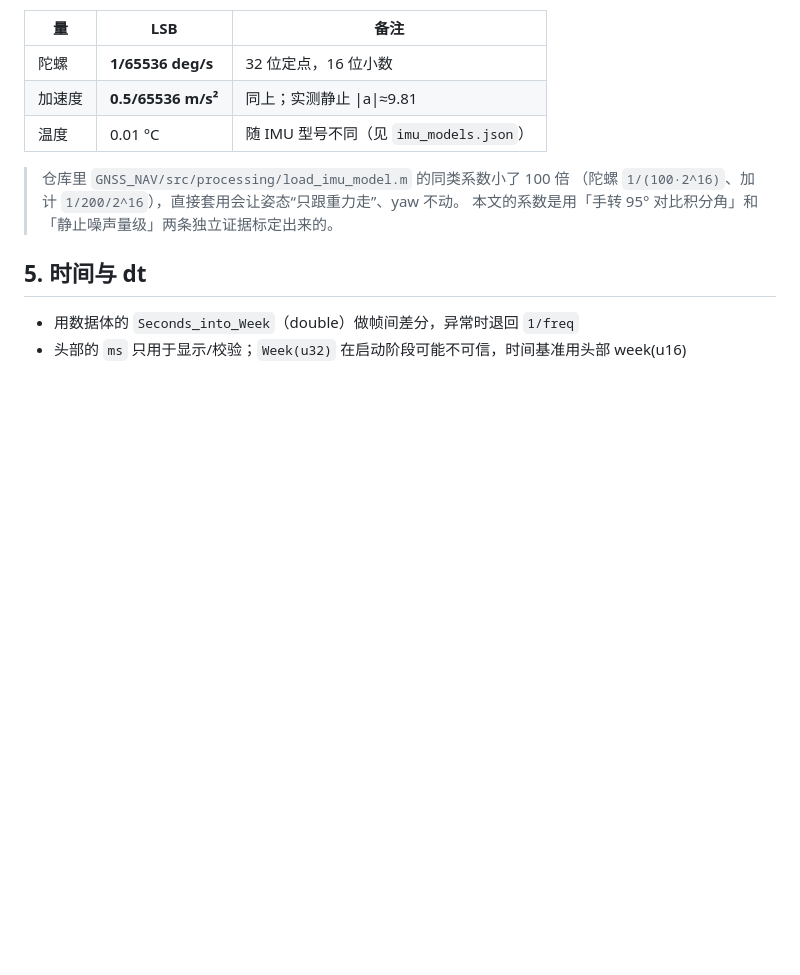
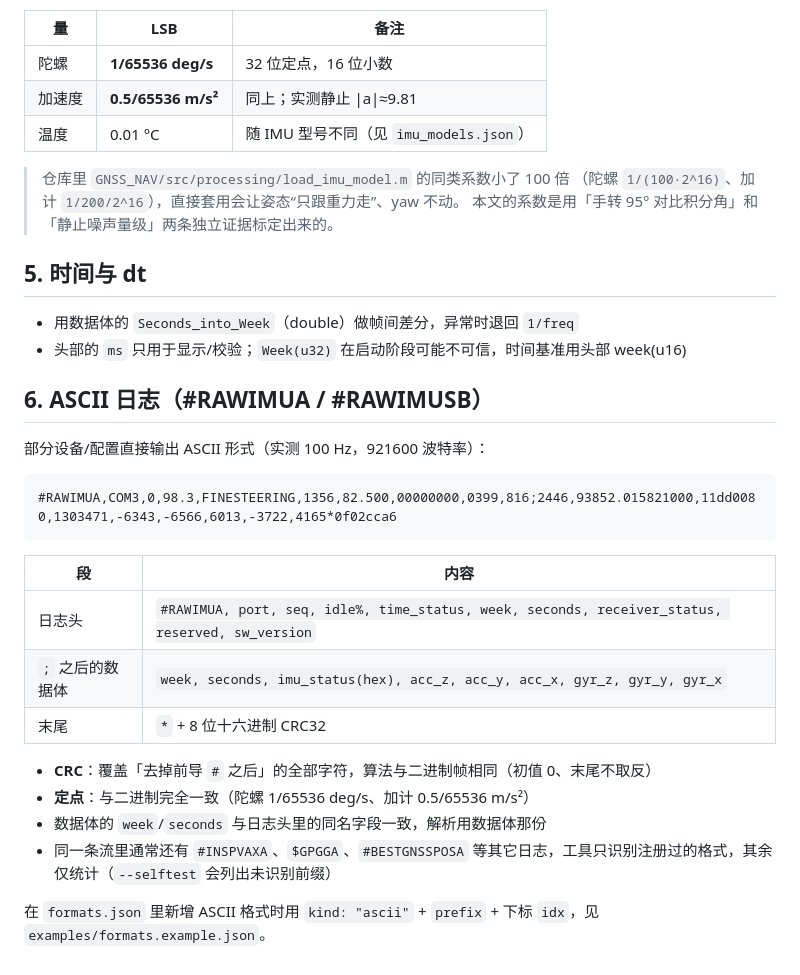
Before and after one commit to xdk677/rawimu-live, a Markdown page: docs/protocol.md, the part around the change. Drawn GitHub-style; blank space fills up the shorter version.

````diff
--- a/docs/protocol.md
+++ b/docs/protocol.md
@@ -89,3 +89,24 @@
 
 - 用数据体的 `Seconds_into_Week`（double）做帧间差分，异常时退回 `1/freq`
 - 头部的 `ms` 只用于显示/校验；`Week(u32)` 在启动阶段可能不可信，时间基准用头部 week(u16)
+
+## 6. ASCII 日志（#RAWIMUA / #RAWIMUSB）
+
+部分设备/配置直接输出 ASCII 形式（实测 100 Hz，921600 波特率）：
+
+```
+#RAWIMUA,COM3,0,98.3,FINESTEERING,1356,82.500,00000000,0399,816;2446,93852.015821000,11dd0080,1303471,-6343,-6566,6013,-3722,4165*0f02cca6
+```
+
+| 段 | 内容 |
+|---|---|
+| 日志头 | `#RAWIMUA, port, seq, idle%, time_status, week, seconds, receiver_status, reserved, sw_version` |
+| `;` 之后的数据体 | `week, seconds, imu_status(hex), acc_z, acc_y, acc_x, gyr_z, gyr_y, gyr_x` |
+| 末尾 | `*` + 8 位十六进制 CRC32 |
+
+- **CRC**：覆盖「去掉前导 `#` 之后」的全部字符，算法与二进制帧相同（初值 0、末尾不取反）
+- **定点**：与二进制完全一致（陀螺 1/65536 deg/s、加计 0.5/65536 m/s²）
+- 数据体的 `week`/`seconds` 与日志头里的同名字段一致，解析用数据体那份
+- 同一条流里通常还有 `#INSPVAXA`、`$GPGGA`、`#BESTGNSSPOSA` 等其它日志，工具只识别注册过的格式，其余仅统计（`--selftest` 会列出未识别前缀）
+
+在 `formats.json` 里新增 ASCII 格式时用 `kind: "ascii"` + `prefix` + 下标 `idx`，见 `examples/formats.example.json`。
````
Also changed, not shown: README.md (+43 -6 lines), docs/images/ui_python_ascii.png (added), 3 other files.
